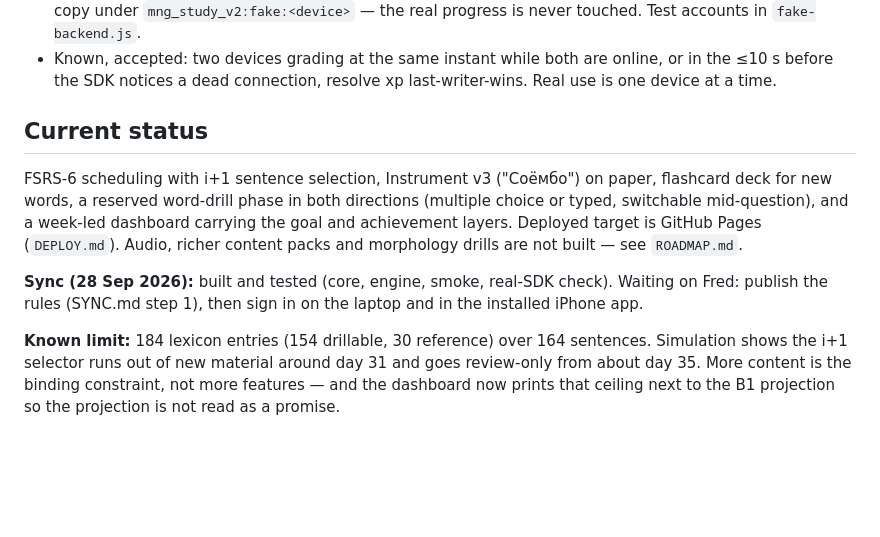
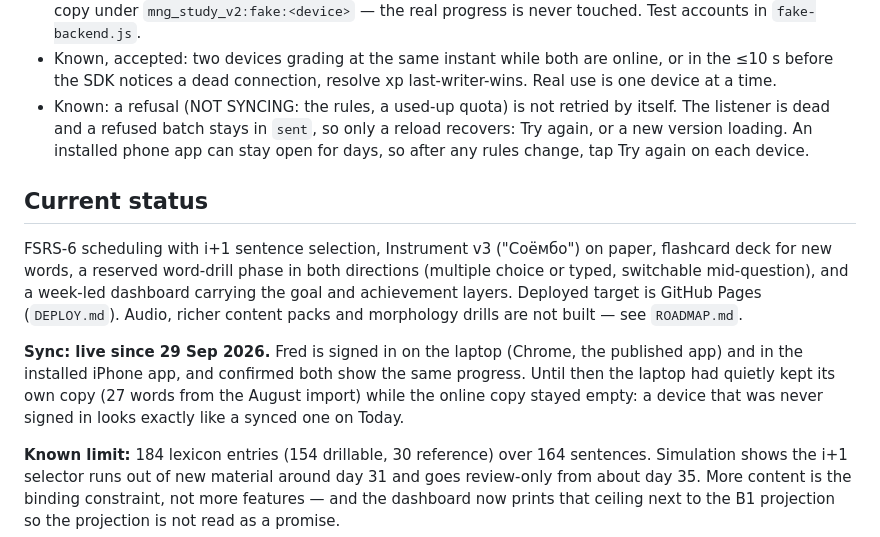
Before and after one commit to fronk001/mongolian, a Markdown page: CLAUDE.md, the part around the change. GitHub-like rendering; blank space fills up the shorter version.

Commit message:
Notes: sync live on the laptop and the iPhone
Fred confirmed on 29 Sep that both show the same progress. Records why they
had drifted (the laptop was never signed in, and looked no different on
Today) and that a refusal is only recovered by a reload.

Co-Authored-By: Claude Opus 5.5 <noreply@anthropic.com>

```diff
--- a/CLAUDE.md
+++ b/CLAUDE.md
@@ -289,6 +289,11 @@ Rules: `firestore.rules` in the Life Hub repo covers both apps; Fred pastes it.
 - Known, accepted: two devices grading at the same instant while both are
   online, or in the ≤10 s before the SDK notices a dead connection, resolve
   xp last-writer-wins. Real use is one device at a time.
+- Known: a refusal (NOT SYNCING: the rules, a used-up quota) is not retried
+  by itself. The listener is dead and a refused batch stays in `sent`, so
+  only a reload recovers: Try again, or a new version loading. An installed
+  phone app can stay open for days, so after any rules change, tap Try again
+  on each device.
 
 ## Current status
 
@@ -299,9 +304,11 @@ dashboard carrying the goal and achievement layers.
 Deployed target is GitHub Pages (`DEPLOY.md`). Audio, richer content packs and
 morphology drills are not built — see `ROADMAP.md`.
 
-**Sync (28 Sep 2026):** built and tested (core, engine, smoke, real-SDK
-check). Waiting on Fred: publish the rules (SYNC.md step 1), then sign in on
-the laptop and in the installed iPhone app.
+**Sync: live since 29 Sep 2026.** Fred is signed in on the laptop (Chrome,
+the published app) and in the installed iPhone app, and confirmed both show
+the same progress. Until then the laptop had quietly kept its own copy (27
+words from the August import) while the online copy stayed empty: a device
+that was never signed in looks exactly like a synced one on Today.
 
 **Known limit:** 184 lexicon entries (154 drillable, 30 reference) over 164
 sentences. Simulation shows the i+1 selector runs out of new material around
```
